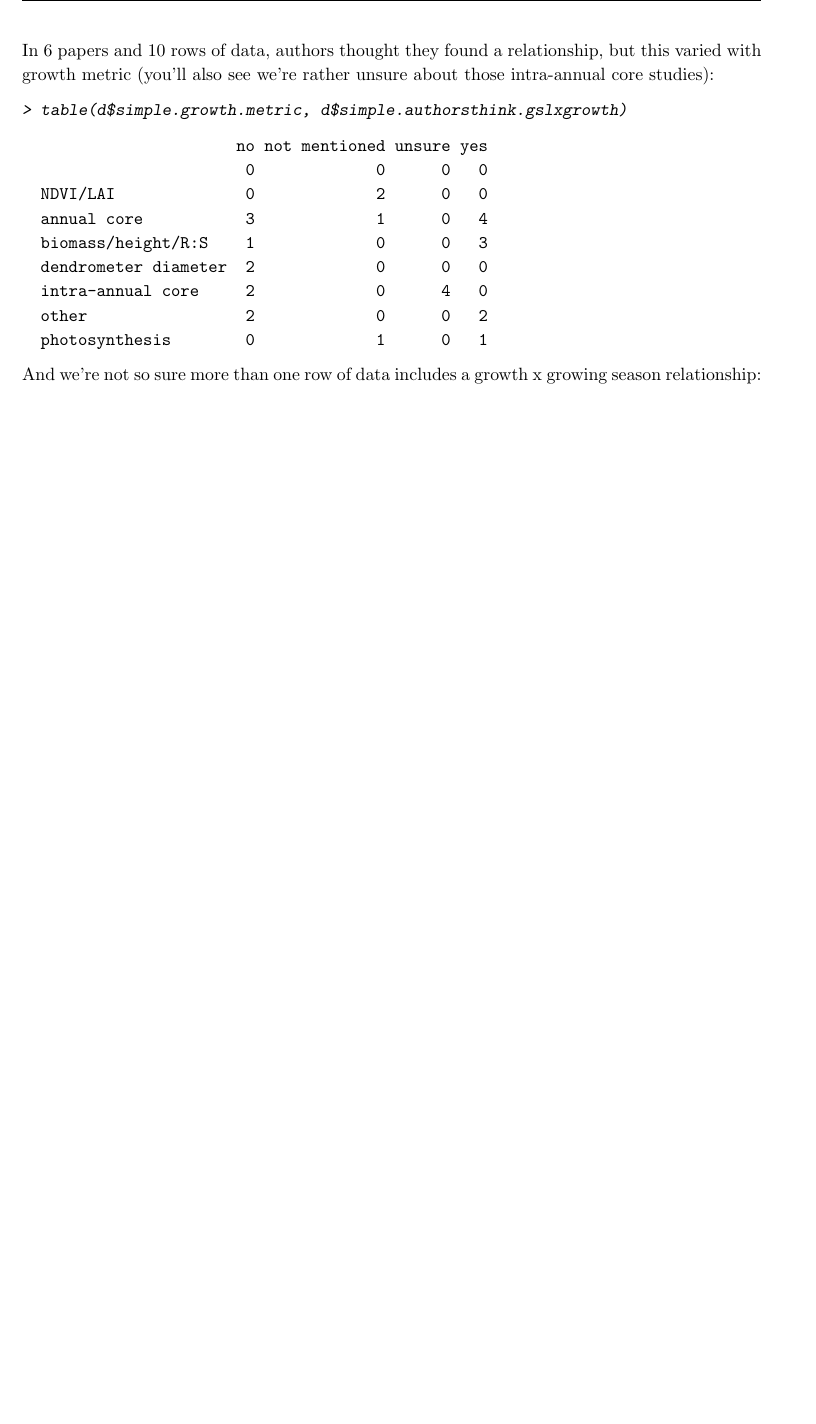
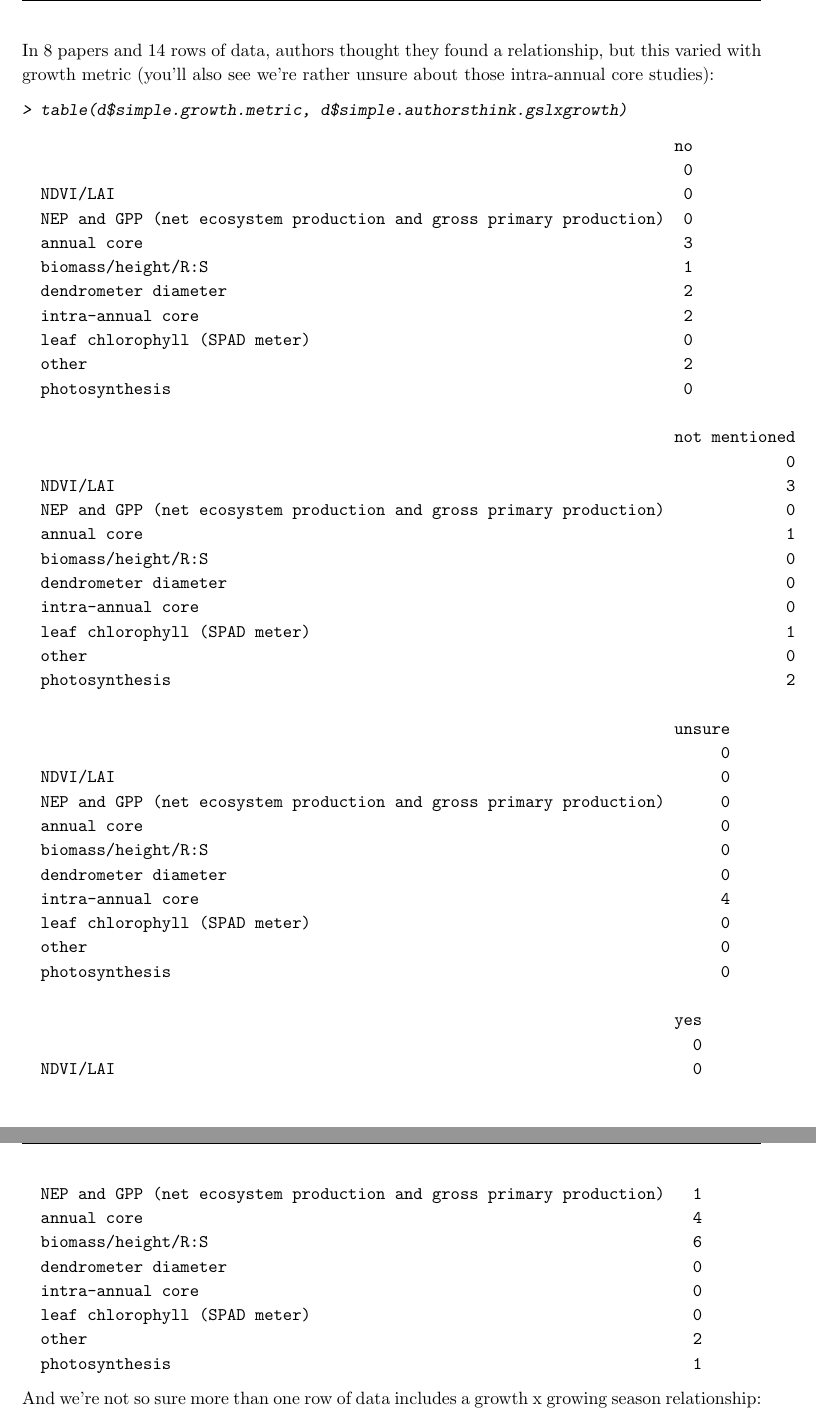
Before and after one commit to lizzieinvancouver/grephon, a LaTeX document (docs/grephontable_quickresults.tex): part of page 3 of 4 before the commit and two parts of pages 4 and 5 of 7 after it, the two joined at a grey line, cut so that both start at the same text, the shorter picture padded with empty space. The pictures show the PDF file docs/grephontable_quickresults.pdf that the author committed with the source.

Commit message:
Adding last person's data

```diff
--- a/docs/grephontable_quickresults.tex
+++ b/docs/grephontable_quickresults.tex
@@ -40,12 +40,25 @@ Most studies are temperate or boreal forests as best I can tell. Lots of \emph{P
 Growth metrics were dominated by tree rings (annual cores):
 \begin{Schunk}
 \begin{Soutput}
-                                 NDVI/LAI          annual core
-                   1                    2                   10
-  biomass/height/R:S dendrometer diameter    intra-annual core
-                   5                    2                    6
-               other       photosynthesis
-                   4                    5
+                                                                  1
+                                                           NDVI/LAI
+                                                                  3
+NEP and GPP (net ecosystem production and gross primary production)
+                                                                  1
+                                                        annual core
+                                                                 10
+                                                 biomass/height/R:S
+                                                                  8
+                                               dendrometer diameter
+                                                                  2
+                                                  intra-annual core
+                                                                  6
+                                      leaf chlorophyll (SPAD meter)
+                                                                  1
+                                                              other
+                                                                  4
+                                                     photosynthesis
+                                                                  6
 \end{Soutput}
 \end{Schunk}
 
@@ -81,21 +104,59 @@ shade and climate manipulation experiments
 \end{Schunk}
 \newpage
 
-In 6 papers and 10 rows of data, authors thought they found a relationship, but this varied with growth metric (you'll also see we're rather unsure about those intra-annual core studies):
+In 8 papers and 14 rows of data, authors thought they found a relationship, but this varied with growth metric (you'll also see we're rather unsure about those intra-annual core studies):
 \begin{Schunk}
 \begin{Sinput}
 > table(d$simple.growth.metric, d$simple.authorsthink.gslxgrowth)
 \end{Sinput}
 \begin{Soutput}
-                       no not mentioned unsure yes
-                        0             0      0   0
-  NDVI/LAI              0             2      0   0
-  annual core           3             1      0   4
-  biomass/height/R:S    1             0      0   3
-  dendrometer diameter  2             0      0   0
-  intra-annual core     2             0      4   0
-  other                 2             0      0   2
-  photosynthesis        0             1      0   1
+                                                                      no
+                                                                       0
+  NDVI/LAI                                                             0
+  NEP and GPP (net ecosystem production and gross primary production)  0
+  annual core                                                          3
+  biomass/height/R:S                                                   1
+  dendrometer diameter                                                 2
+  intra-annual core                                                    2
+  leaf chlorophyll (SPAD meter)                                        0
+  other                                                                2
+  photosynthesis                                                       0
+
+                                                                      not mentioned
+                                                                                  0
+  NDVI/LAI                                                                        3
+  NEP and GPP (net ecosystem production and gross primary production)             0
+  annual core                                                                     1
+  biomass/height/R:S                                                              0
+  dendrometer diameter                                                            0
+  intra-annual core                                                               0
+  leaf chlorophyll (SPAD meter)                                                   1
+  other                                                                           0
+  photosynthesis                                                                  2
+
+                                                                      unsure
+                                                                           0
+  NDVI/LAI                                                                 0
+  NEP and GPP (net ecosystem production and gross primary production)      0
+  annual core                                                              0
+  biomass/height/R:S                                                       0
+  dendrometer diameter                                                     0
+  intra-annual core                                                        4
+  leaf chlorophyll (SPAD meter)                                            0
+  other                                                                    0
+  photosynthesis                                                           0
+
+                                                                      yes
+                                                                        0
+  NDVI/LAI                                                              0
+  NEP and GPP (net ecosystem production and gross primary production)   1
+  annual core                                                           4
+  biomass/height/R:S                                                    6
+  dendrometer diameter                                                  0
+  intra-annual core                                                     0
+  leaf chlorophyll (SPAD meter)                                         0
+  other                                                                 2
+  photosynthesis                                                        1
 \end{Soutput}
 \end{Schunk}
 
```
Also changed, not shown: analyses/input/grephontable-jhrl.csv (added, +8 -0 lines), analyses/output/grephontable.csv (+7 -0 lines), docs/grephontable_quickresults.pdf, docs/grephontable_quickresults.tex (26 more changed lines), 1 other file. Lines whose indentation alone changed are shown as unchanged.
